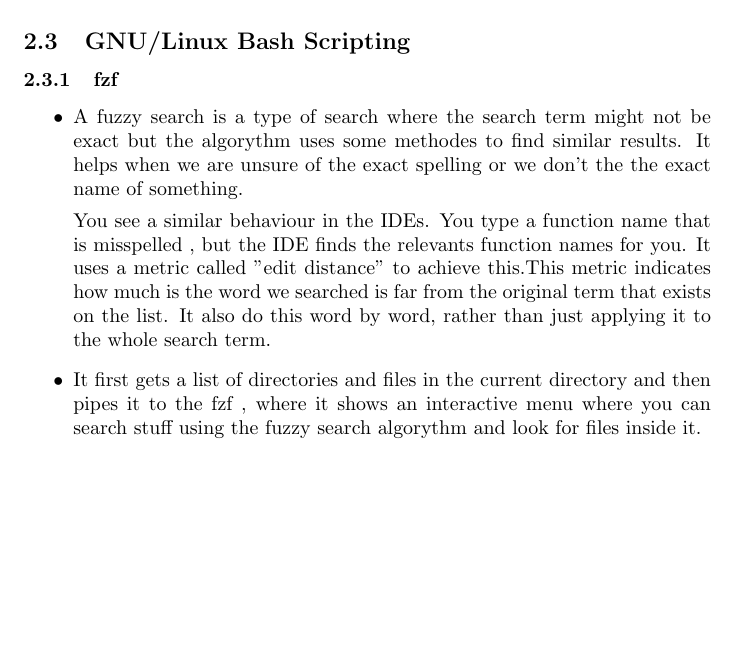
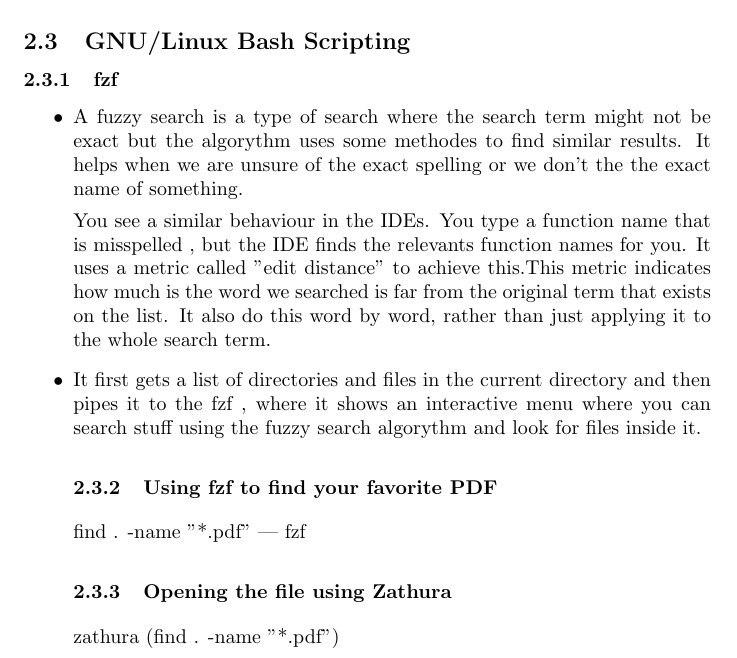
Before and after one commit to Sdrf1445/CW1402FINAL, a LaTeX document (main.tex): part of page 3 of 3, cut so that both start at the same text, the shorter picture padded with empty space. Compiled offline with pdfLaTeX.

Commit message:
Answered fzf completely

```diff
--- a/main.tex
+++ b/main.tex
@@ -54,6 +54,10 @@
   It uses a metric called "edit distance" to achieve this.This metric indicates how much is the word we searched is far from the original term that exists on the list.
     It also do this word by word, rather than just applying it to the whole search term.
 \item It first gets a list of directories and files in the current directory and then pipes it to the fzf , where it shows an interactive menu where you can search stuff using the fuzzy search algorythm and look for files inside it.
+\subsubsection{Using fzf to find your favorite PDF}
+    find . -name "*.pdf" | fzf
+\subsubsection{Opening the file using Zathura}
+    zathura &(find . -name "*.pdf")
 
 \end{itemize}
 
```
